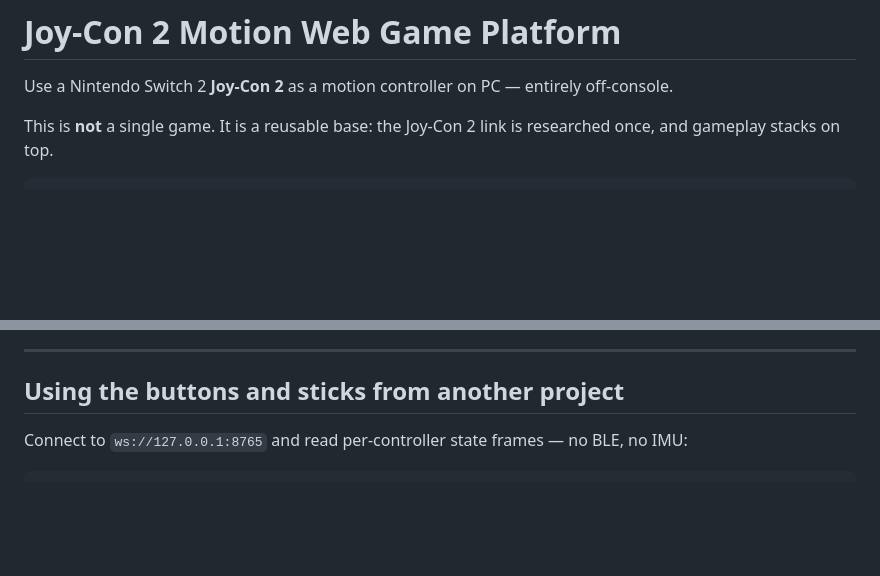
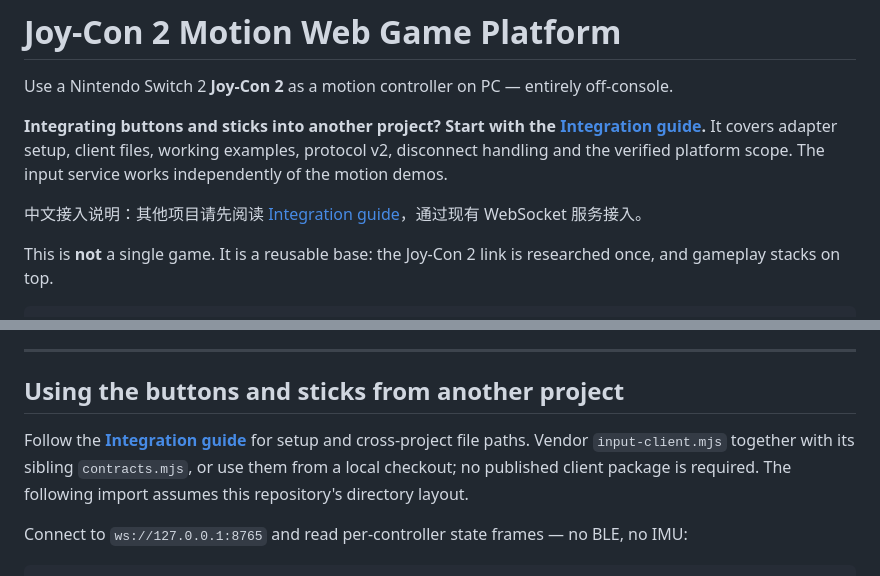
Before and after one commit to cnmzsjbz199328/Joycon, a Markdown page: README.md, 2 parts joined by grey strips. Drawn GitHub-style; blank space fills up the shorter version.

Commit message:
docs: add cross-project Joy-Con input integration guide

```diff
--- a/README.md
+++ b/README.md
@@ -1,6 +1,13 @@
 # Joy-Con 2 Motion Web Game Platform
 
 Use a Nintendo Switch 2 **Joy-Con 2** as a motion controller on PC — entirely off-console.
+
+**Integrating buttons and sticks into another project? Start with the
+[Integration guide](docs/INTEGRATION.md).** It covers adapter setup, client files,
+working examples, protocol v2, disconnect handling and the verified platform scope.
+The input service works independently of the motion demos.
+
+中文接入说明：其他项目请先阅读 [Integration guide](docs/INTEGRATION.md)，通过现有 WebSocket 服务接入。
 
 This is **not** a single game. It is a reusable base: the Joy-Con 2 link is
 researched once, and gameplay stacks on top.
@@ -81,6 +88,11 @@ Run Adapter → open page → `Connect Joy-Con 2` → `Connected` → "hold flat
 ---
 
 ## Using the buttons and sticks from another project
+
+Follow the **[Integration guide](docs/INTEGRATION.md)** for setup and cross-project
+file paths. Vendor `input-client.mjs` together with its sibling `contracts.mjs`,
+or use them from a local checkout; no published client package is required.
+The following import assumes this repository's directory layout.
 
 Connect to `ws://127.0.0.1:8765` and read per-controller state frames — no BLE, no IMU:
 
```
Also changed, not shown: docs/INTEGRATION.md (added, +196 -0 lines).
